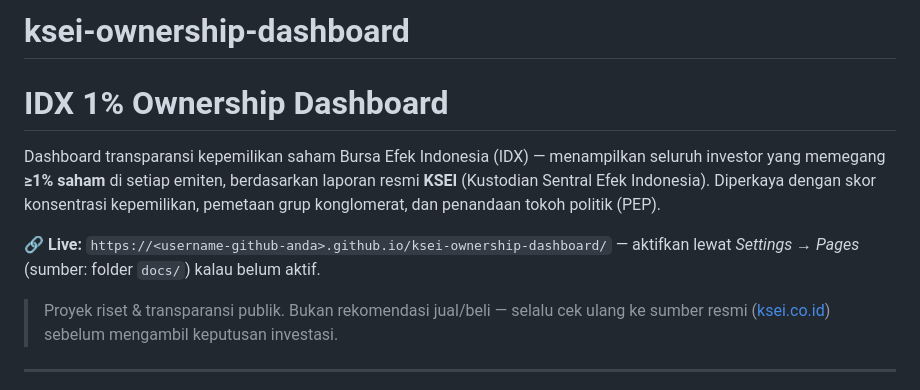
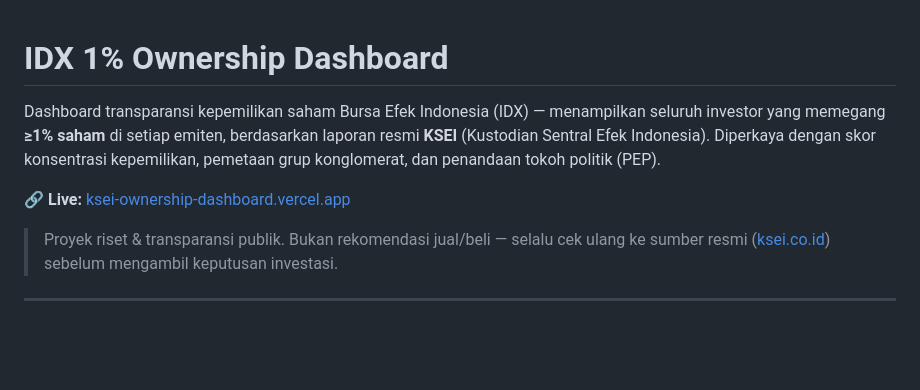
Before and after one commit to zidanfiqri/ksei-ownership-dashboard, a Markdown page: README.md, the part around the change. GitHub-like rendering; blank space fills up the shorter version.

Commit message:
Update README with live link and formatting changes

```diff
--- a/README.md
+++ b/README.md
@@ -1,10 +1,8 @@
-# ksei-ownership-dashboard
-
 # IDX 1% Ownership Dashboard
 
 Dashboard transparansi kepemilikan saham Bursa Efek Indonesia (IDX) — menampilkan seluruh investor yang memegang **≥1% saham** di setiap emiten, berdasarkan laporan resmi **KSEI** (Kustodian Sentral Efek Indonesia). Diperkaya dengan skor konsentrasi kepemilikan, pemetaan grup konglomerat, dan penandaan tokoh politik (PEP).
 
-🔗 **Live:** `https://<username-github-anda>.github.io/ksei-ownership-dashboard/` — aktifkan lewat *Settings → Pages* (sumber: folder `docs/`) kalau belum aktif.
+🔗 **Live:** [ksei-ownership-dashboard.vercel.app](https://ksei-ownership-dashboard.vercel.app/)
 
 > Proyek riset & transparansi publik. Bukan rekomendasi jual/beli — selalu cek ulang ke sumber resmi ([ksei.co.id](https://www.ksei.co.id)) sebelum mengambil keputusan investasi.
 
```
